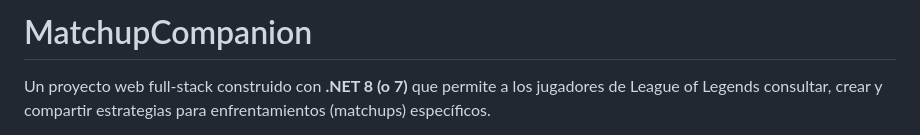
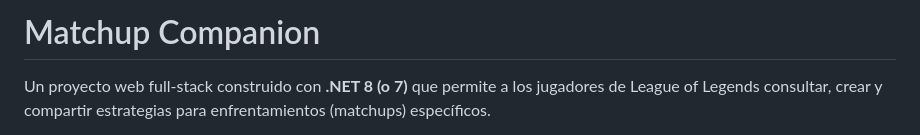
Before and after one commit to Alejb2001/MatchupCompanion, a Markdown page: README.md, the part around the change printed below. Drawn GitHub-style.

```diff
--- a/README.md
+++ b/README.md
@@ -1,4 +1,4 @@
-# MatchupCompanion
+# Matchup Companion
 Un proyecto web full-stack construido con **.NET 8 (o 7)** que permite a los jugadores de League of Legends consultar, crear y compartir estrategias para enfrentamientos (matchups) específicos.
 
 Este proyecto fue creado para demostrar habilidades en el ecosistema .NET, incluyendo **ASP.NET Core Web API**, **Blazor WebAssembly** y **Entity Framework Core**.
```
Also changed, not shown: other parts of README.md (+1 -1 lines).
